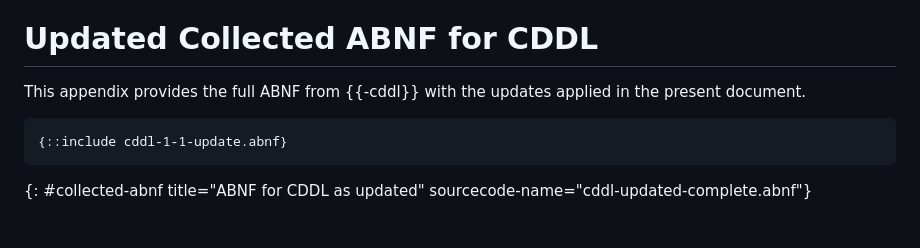
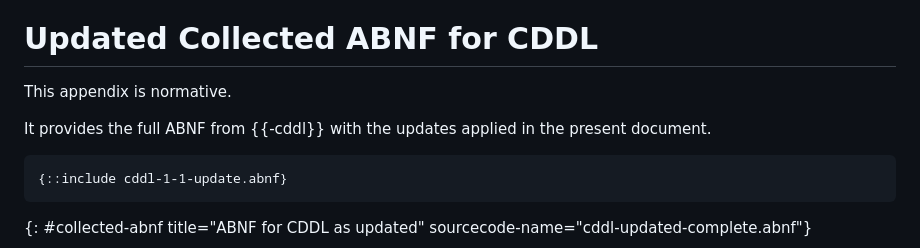
Before and after one commit to cbor-wg/update-8610-grammar, a Markdown page: draft-ietf-cbor-update-8610-grammar.md, the part around the change. GitHub-like rendering; blank space fills up the shorter version.

Commit message:
Appendix A is normative.

```diff
--- a/draft-ietf-cbor-update-8610-grammar.md
+++ b/draft-ietf-cbor-update-8610-grammar.md
@@ -434,7 +434,9 @@ This document has no IANA actions.
 
 # Updated Collected ABNF for CDDL
 
-This appendix provides the full ABNF from {{-cddl}} with the updates
+This appendix is normative.
+
+It provides the full ABNF from {{-cddl}} with the updates
 applied in the present document.
 
 ~~~ abnf
```
